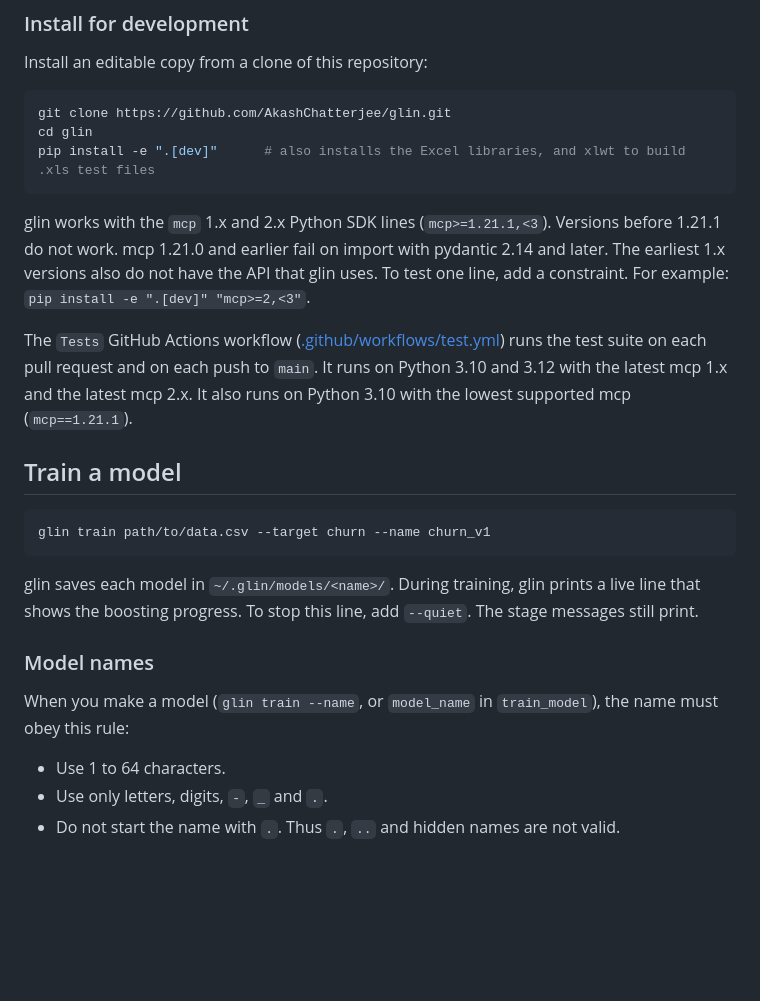
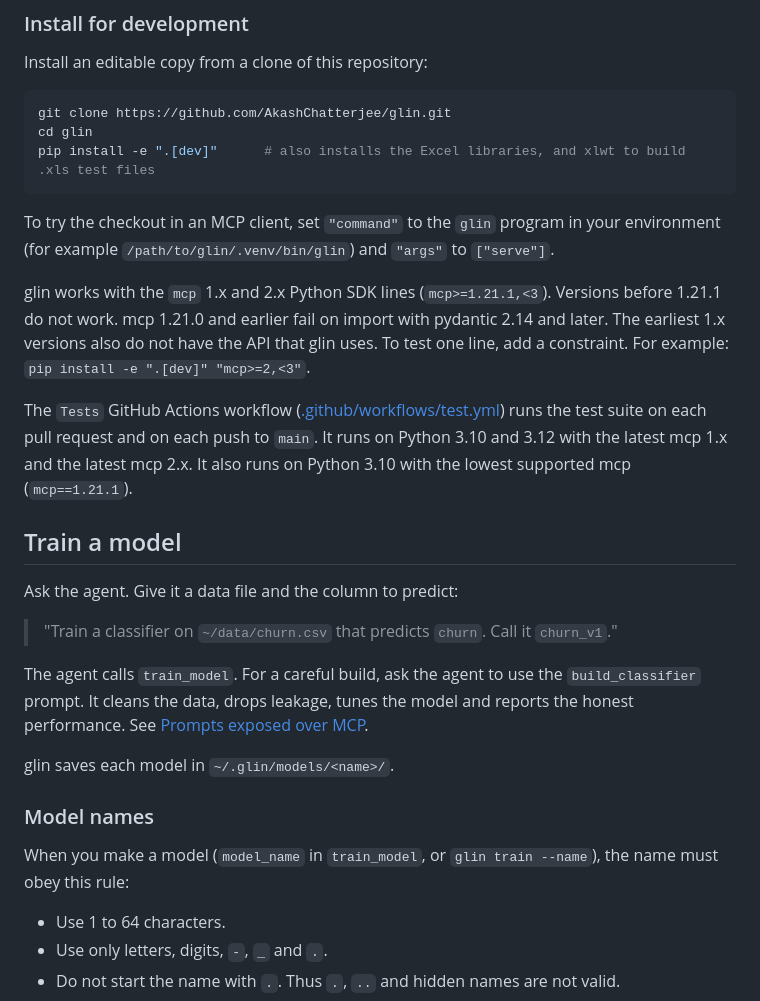
Before and after one commit to AkashChatterjee/glin, a Markdown page: README.md, the part around one of its changes. GitHub-like rendering; blank space fills up the shorter version.

````diff
--- a/README.md
+++ b/README.md
@@ -91,21 +111,25 @@ cd glin
 pip install -e ".[dev]"      # also installs the Excel libraries, and xlwt to build .xls test files
 ```
 
+To try the checkout in an MCP client, set `"command"` to the `glin` program in your environment (for example `/path/to/glin/.venv/bin/glin`) and `"args"` to `["serve"]`.
+
 glin works with the `mcp` 1.x and 2.x Python SDK lines (`mcp>=1.21.1,<3`). Versions before 1.21.1 do not work. mcp 1.21.0 and earlier fail on import with pydantic 2.14 and later. The earliest 1.x versions also do not have the API that glin uses. To test one line, add a constraint. For example: `pip install -e ".[dev]" "mcp>=2,<3"`.
 
 The `Tests` GitHub Actions workflow ([.github/workflows/test.yml](.github/workflows/test.yml)) runs the test suite on each pull request and on each push to `main`. It runs on Python 3.10 and 3.12 with the latest mcp 1.x and the latest mcp 2.x. It also runs on Python 3.10 with the lowest supported mcp (`mcp==1.21.1`).
 
 ## Train a model
 
-```bash
-glin train path/to/data.csv --target churn --name churn_v1
-```
+Ask the agent. Give it a data file and the column to predict:
 
-glin saves each model in `~/.glin/models/<name>/`. During training, glin prints a live line that shows the boosting progress. To stop this line, add `--quiet`. The stage messages still print.
+> "Train a classifier on `~/data/churn.csv` that predicts `churn`. Call it `churn_v1`."
+
+The agent calls `train_model`. For a careful build, ask the agent to use the `build_classifier` prompt. It cleans the data, drops leakage, tunes the model and reports the honest performance. See [Prompts exposed over MCP](#prompts-exposed-over-mcp).
+
+glin saves each model in `~/.glin/models/<name>/`.
 
 ### Model names
 
-When you make a model (`glin train --name`, or `model_name` in `train_model`), the name must obey this rule:
+When you make a model (`model_name` in `train_model`, or `glin train --name`), the name must obey this rule:
 
 - Use 1 to 64 characters.
 - Use only letters, digits, `-`, `_` and `.`.
````
Also changed, not shown: other parts of README.md (+65 -48 lines).
